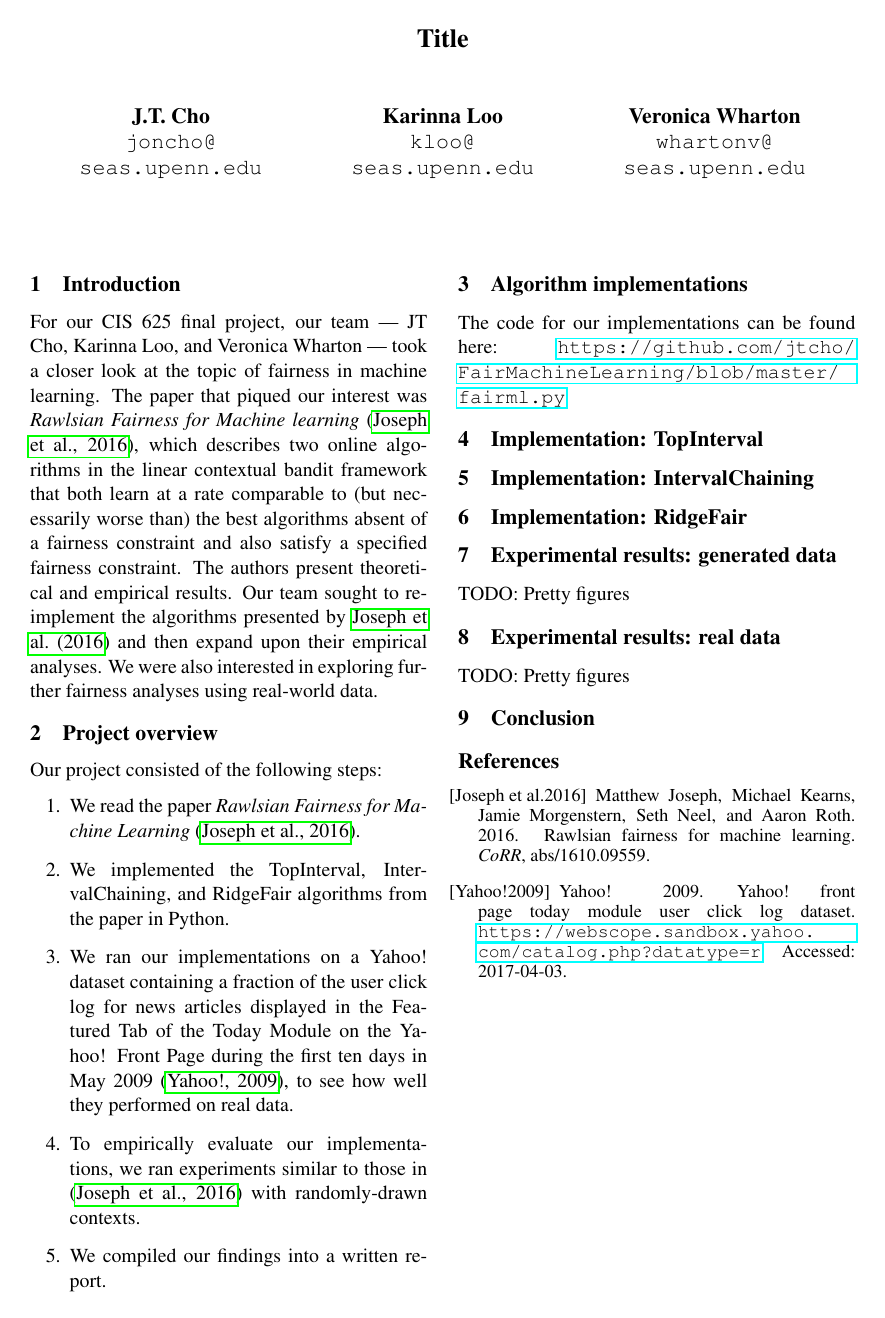
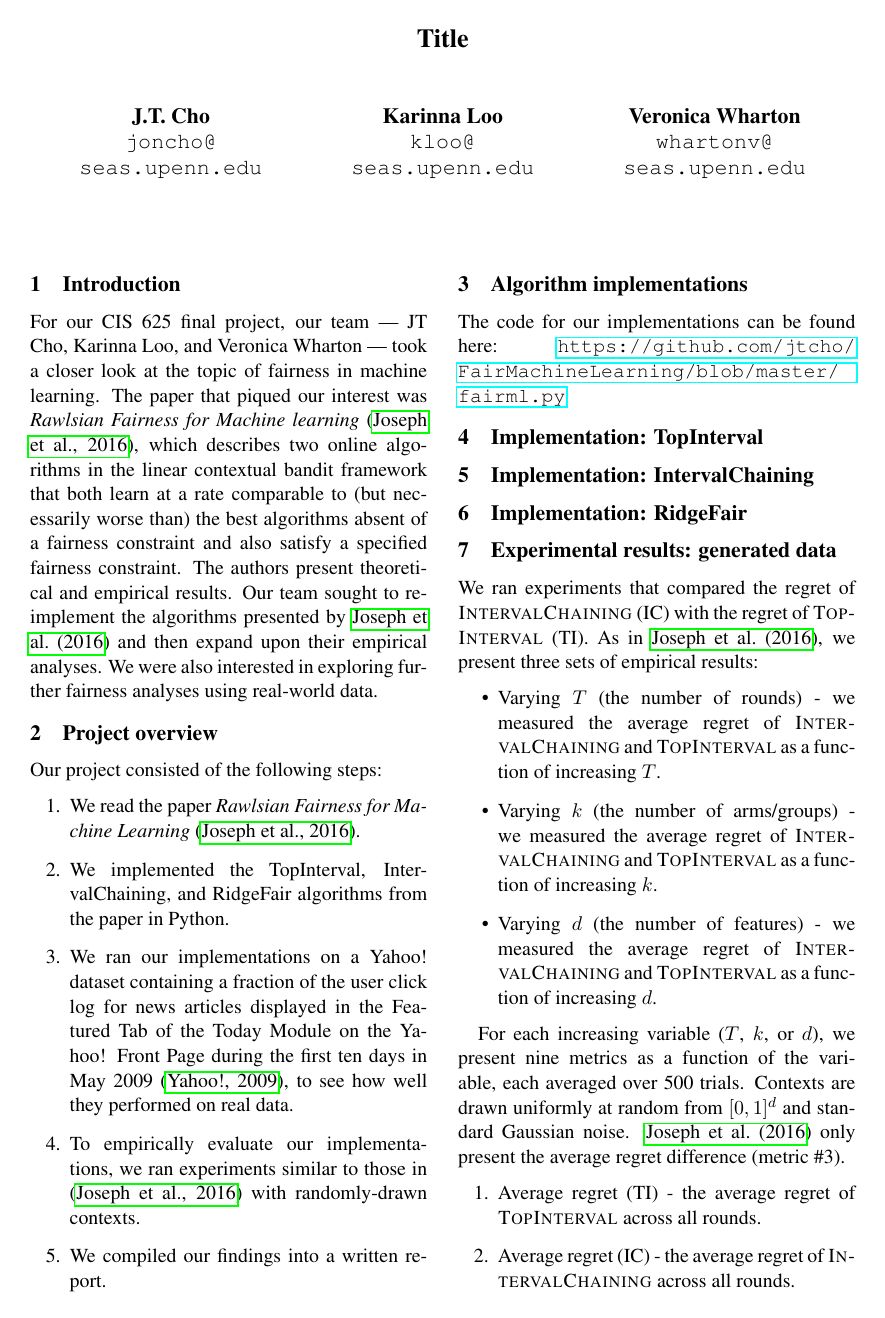
Before and after one commit to jtcho/FairMachineLearning, a LaTeX document (paper/paper.tex): the whole page before the commit and page 1 of 2 after it. Compiled offline with pdfLaTeX.

Commit message:
added empirical results description

```diff
--- a/paper/paper.tex
+++ b/paper/paper.tex
@@ -93,4 +93,16 @@ The code for our implementations can be found here: \url{https://github.com/jtch
 
 \section{Experimental results: generated data}
 
-\noindent TODO: Pretty figures
+We ran experiments that compared the regret of \textsc{IntervalChaining} (IC) with the regret of \textsc{TopInterval} (TI). As in \newcite{DBLP:journals/corr/JosephKMNR16}, we present three sets of empirical results:
+\begin{itemize}
+	\item Varying $T$ (the number of rounds) - we measured the average regret of \textsc{IntervalChaining} and \textsc{TopInterval} as a function of increasing $T$.
+	\item Varying $k$ (the number of arms/groups) - we measured the average regret of \textsc{IntervalChaining} and \textsc{TopInterval} as a function of increasing $k$.
+	\item Varying $d$ (the number of features) - we measured the average regret of \textsc{IntervalChaining} and \textsc{TopInterval} as a function of increasing $d$.
+\end{itemize}
+
+For each increasing variable ($T$, $k$, or $d$), we present nine metrics as a function of the variable, each averaged over 500 trials. Contexts are drawn uniformly at random from $[0,1]^d$ and standard Gaussian noise. \newcite{DBLP:journals/corr/JosephKMNR16} only present the average regret difference (metric \#3).
+\begin{enumerate}
+	\item Average regret (TI) - the average regret of \textsc{TopInterval} across all rounds.
+	\item Average regret (IC) - the average regret of \textsc{IntervalChaining} across all rounds.
+	\item Average regret difference - the difference between the average regrets of \textsc{TopInterval} and \textsc{IntervalChaining} across all rounds.
+	\item Cumulative regret (TI) - the cumulative regret of \textsc{TopInterval} across all rounds.
```
Also changed, not shown: paper/paper.pdf, paper/paper.tex (6 more changed lines).
